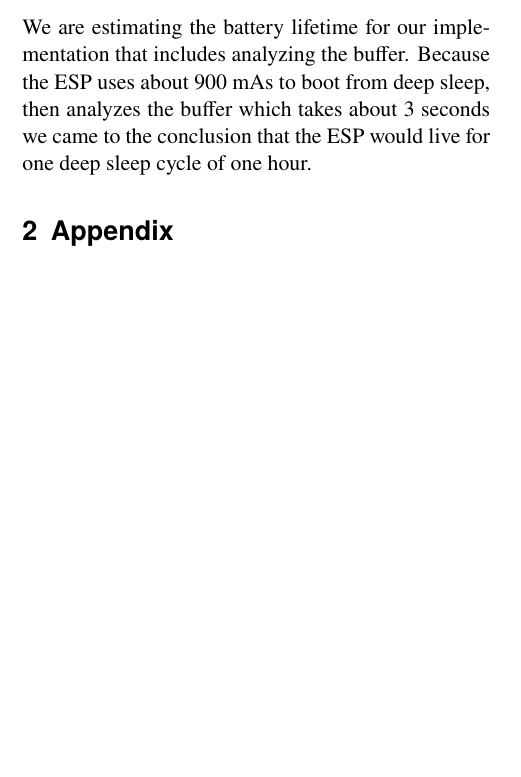
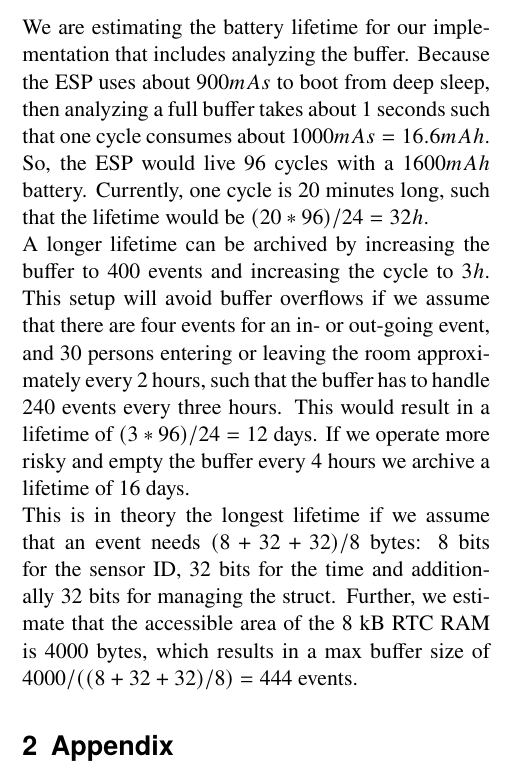
Before and after one commit to mmangliyeva/Iot-Praktikum, a LaTeX document (power-tuning-report/main.tex, which reads power-tuning-report/sections/measurments.tex): part of one column of page 2 of 3, cut so that both start at the same text, the shorter picture padded with empty space. Compiled offline with pdfLaTeX.

Commit message:
Update lifetime estimation report

```diff
--- a/power-tuning-report/sections/measurments.tex
+++ b/power-tuning-report/sections/measurments.tex
@@ -126,6 +126,17 @@ We renamed the \verb!wakeup_stub()! to \verb!wakeup_routine()!.
 
 \subsection{Battery lifetime}
 We are estimating the battery lifetime for our implementation that includes analyzing the buffer.
-Because the ESP uses about 900 mAs to boot from deep sleep, then analyzes the buffer which takes
-about 3 seconds we came to the conclusion that the ESP would live for one deep sleep cycle of
-one hour.
+Because the ESP uses about $900 mAs$ to boot from deep sleep, then analyzing a full buffer takes about
+1 seconds such that one cycle consumes about $1000 mAs = 16.6 mAh$. So, the ESP would
+live $96$ cycles with a $1600 mAh$ battery. Currently, one cycle is $20$ minutes long, such that the
+lifetime would be $(20*96)/24 = 32 h$. \\
+A longer lifetime can be archived by increasing the buffer to $400$
+events and increasing the cycle to $3 h$. This setup will avoid buffer overflows if we assume that
+there are four events for an in- or out-going event, and 30 persons entering or leaving the room
+approximately every 2 hours, such that the buffer has to handle $240$ events every three hours.
+This would result in a lifetime of $(3*96)/24 = 12$ days. If we operate more risky and
+empty the buffer every 4 hours we archive a lifetime of $16$ days.\\
+This is in theory the longest lifetime if we assume that an event needs $(8+32+32)/8$ bytes:
+8 bits for the sensor ID, 32 bits for the time and additionally 32 bits for managing the struct.
+Further, we estimate that the accessible area of the 8 kB RTC RAM is 4000 bytes, which
+results in a max buffer size of $4000/((8+32+32)/8) = 444$ events.
```
Also changed, not shown: power-tuning-report/main.pdf, 6 other files.
